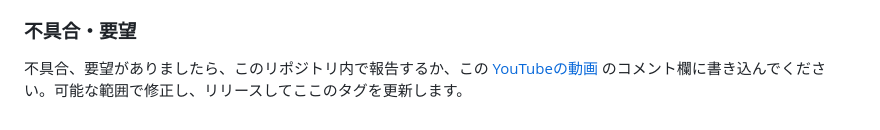
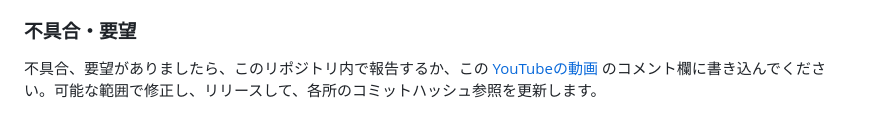
Before and after one commit to kuansy373/novel-viewer-bookmarklet, a Markdown page: README.md, the part around the change. Drawn GitHub-style.

Commit message:
docs: update wording about commit hash references
「不具合・要望」セクション内の文言を修正

```diff
--- a/README.md
+++ b/README.md
@@ -154,4 +154,4 @@
 - このリポジトリの名前は最初「bookmarklet-release」でしたが、「novel-viewer-bookmarklet」に変更しました。（2025.12）
 
 ### 不具合・要望
-不具合、要望がありましたら、このリポジトリ内で報告するか、この [YouTubeの動画](https://youtu.be/b3lUvSqFgrY?si=7jlP4xZH5-1cneE3) のコメント欄に書き込んでください。可能な範囲で修正し、リリースしてここのタグを更新します。
+不具合、要望がありましたら、このリポジトリ内で報告するか、この [YouTubeの動画](https://youtu.be/b3lUvSqFgrY?si=7jlP4xZH5-1cneE3) のコメント欄に書き込んでください。可能な範囲で修正し、リリースして、各所のコミットハッシュ参照を更新します。
```
